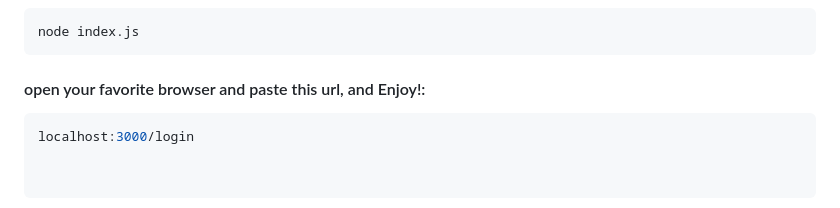
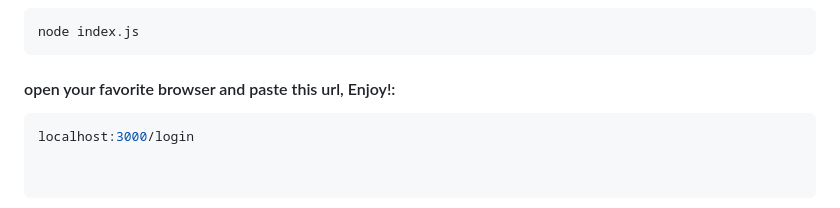
Before and after one commit to alexxoverflow/Opensummaries-1.0, a Markdown page: README.md, the part around the change. Drawn GitHub-style.

````diff
--- a/README.md
+++ b/README.md
@@ -74,7 +74,7 @@ Each command should be run in the terminal within your project's root directory.
 ```sh
 node index.js
 ```
-#### open your favorite browser and paste this url, and Enjoy!:
+#### open your favorite browser and paste this url, Enjoy!:
 
 ```sh
 localhost:3000/login
````
